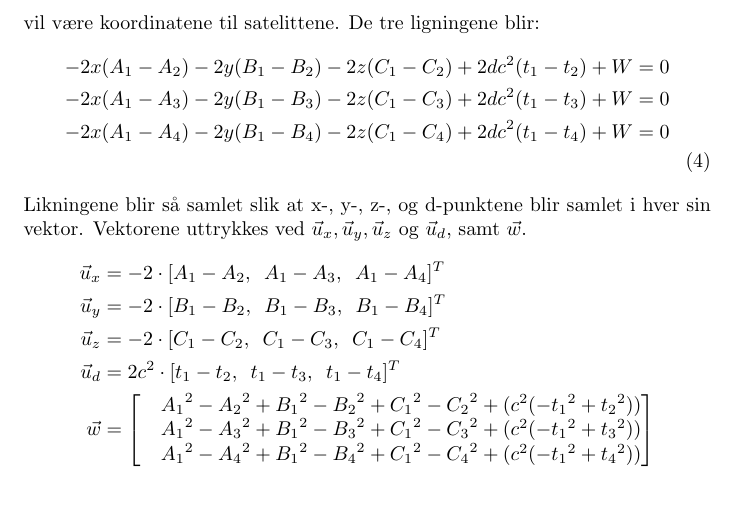
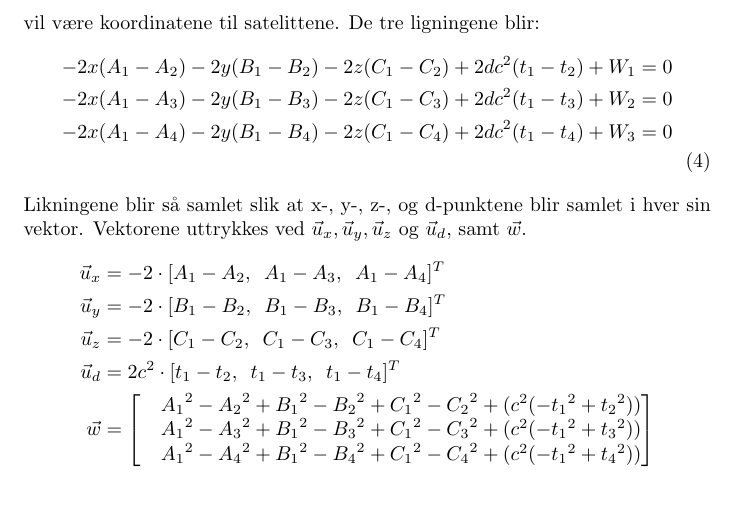
Before and after one commit to TeamTobb/Math2-project2, a LaTeX document (Project 2.tex, which reads sections/Exercise1/Exercise1.tex): part of page 7 of 28, cut so that both start at the same text. Compiled offline with pdfLaTeX.

Commit message:
fixed subscript for W

```diff
--- a/sections/Exercise1/Exercise1.tex
+++ b/sections/Exercise1/Exercise1.tex
@@ -36,9 +36,9 @@ Vi samler så utrykkene slik at x, y og z er samlet, mens de resterende konstant
 
 Merk at ligning nr. 3 og 4 også skulle trekkes fra den første fra ligninssettet gitt i (\ref{Ex1:system}). De to nye ligningene vil gi de samme resultatene. De eneste forskjellene vil være koordinatene til satelittene. De tre ligningene blir:
 \begin{align}
-- 2x({A_1} - {A_2}) - 2y({B_1} - {B_2}) - 2z({C_1} - {C_2}) + 2d{c^2}({t_1} - {t_2}) + W &= 0 \nonumber \\
-- 2x({A_1} - {A_3}) - 2y({B_1} - {B_3}) - 2z({C_1} - {C_3}) + 2d{c^2}({t_1} - {t_3}) + W &= 0  \nonumber\\
-- 2x({A_1} - {A_4}) - 2y({B_1} - {B_4}) - 2z({C_1} - {C_4}) + 2d{c^2}({t_1} - {t_4}) + W &= 0 \nonumber \\ \label{Ex1:3equations}
+- 2x({A_1} - {A_2}) - 2y({B_1} - {B_2}) - 2z({C_1} - {C_2}) + 2d{c^2}({t_1} - {t_2}) + W_1 &= 0 \nonumber \\
+- 2x({A_1} - {A_3}) - 2y({B_1} - {B_3}) - 2z({C_1} - {C_3}) + 2d{c^2}({t_1} - {t_3}) + W_2 &= 0  \nonumber\\
+- 2x({A_1} - {A_4}) - 2y({B_1} - {B_4}) - 2z({C_1} - {C_4}) + 2d{c^2}({t_1} - {t_4}) + W_3 &= 0 \nonumber \\ \label{Ex1:3equations}
 \end{align}
 
 Likningene blir så samlet slik at x-, y-, z-, og d-punktene blir samlet i hver sin vektor. Vektorene uttrykkes ved ${\vec u_x}, {\vec u_y}, {\vec u_z}$ og  ${\vec u_d}$, samt $\vec{w}$.
```
